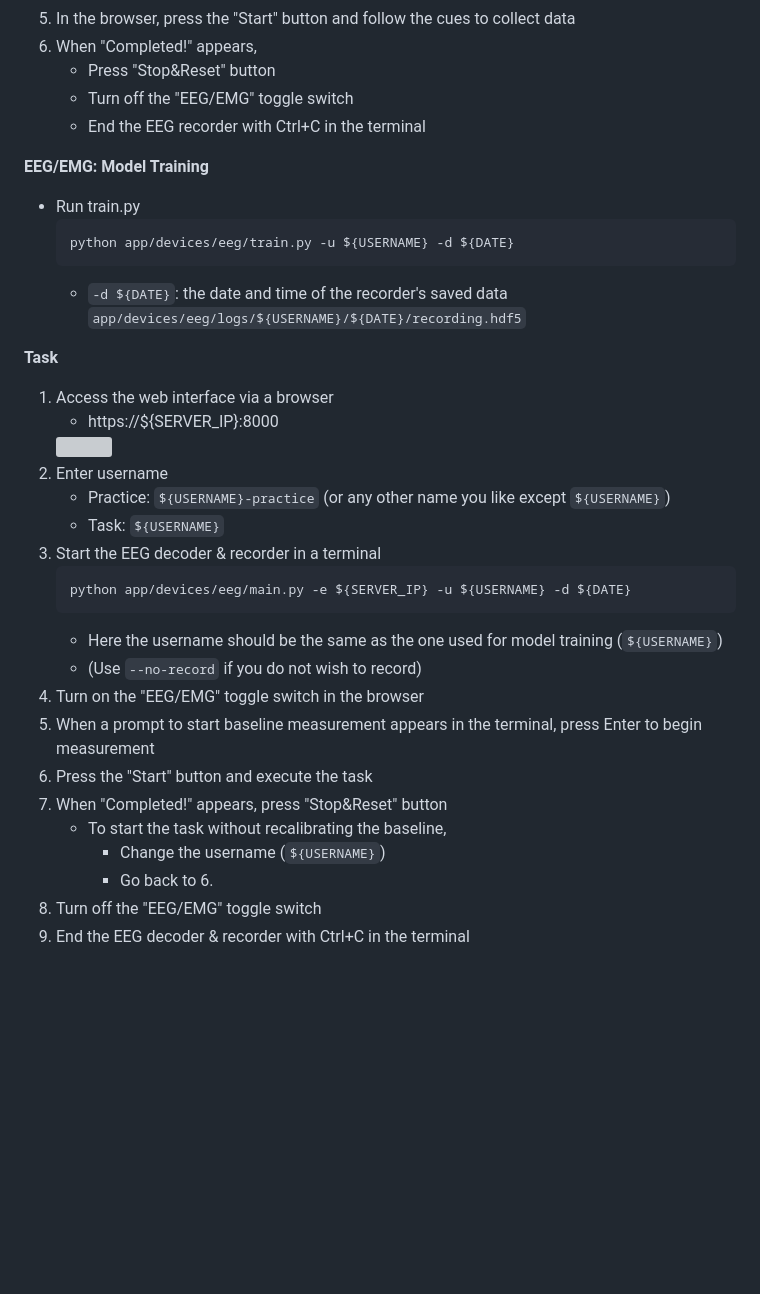
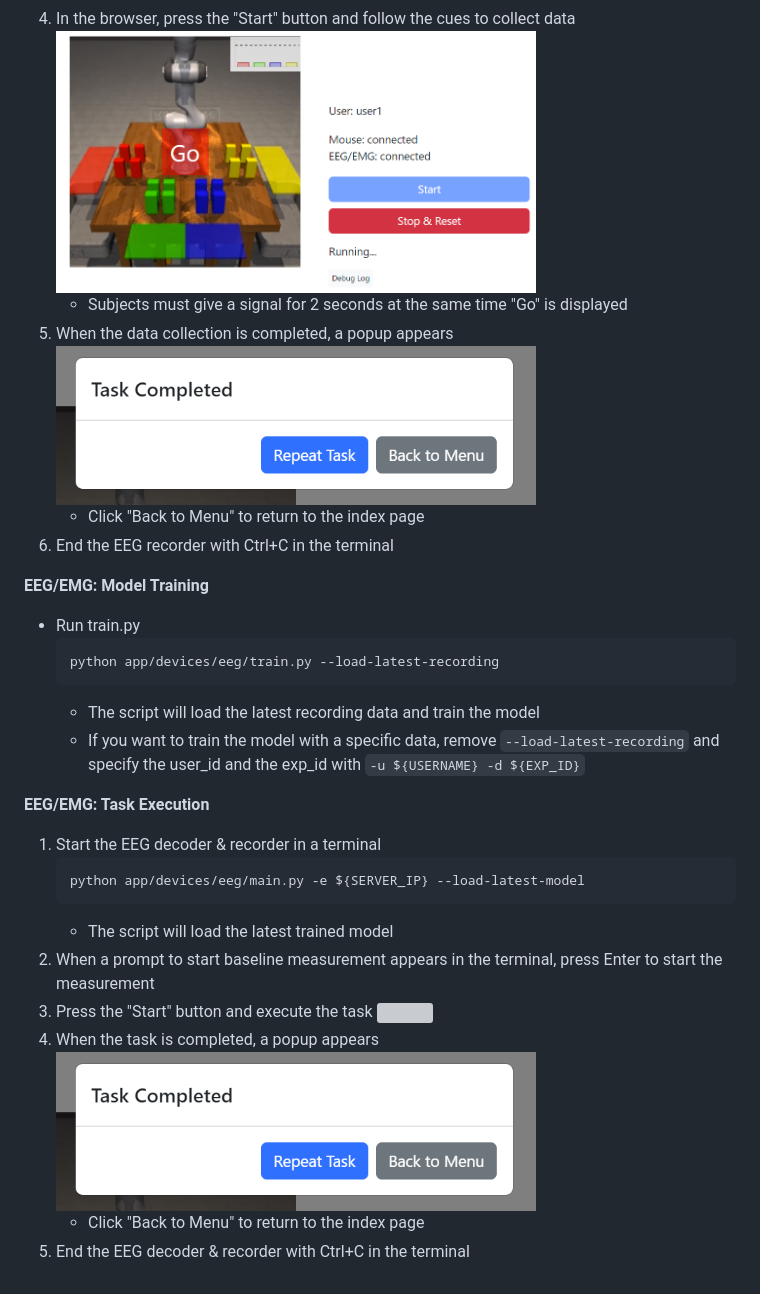
Before and after one commit to arayabrain/multiagent-bmi-webui-collab, a Markdown page: user_guide.md, the part around the change printed below. GitHub-like rendering; pictures changed too: assets/ui_completed.png (added), assets/ui_data_collection.png; blank space fills up the shorter version; grey boxes are pictures that could not be loaded.

````diff
--- a/user_guide.md
+++ b/user_guide.md
@@ -35,37 +42,31 @@
     <img src="assets/recorder_prompt.png" width="640">
     - Logs show up every 5 seconds, but ignore them and just press the Enter key
-5. In the browser, press the "Start" button and follow the cues to collect data
-6. When "Completed!" appears,
-   - Press "Stop&Reset" button
-   - Turn off the "EEG/EMG" toggle switch
-   - End the EEG recorder with Ctrl+C in the terminal
+4. In the browser, press the "Start" button and follow the cues to collect data
+    <img src="assets/ui_data_collection.png" width="480">
+    - Subjects must give a signal for 2 seconds at the same time "Go" is displayed
+5. When the data collection is completed, a popup appears
+    <img src="assets/ui_completed.png" width="480">
+    - Click "Back to Menu" to return to the index page
+6. End the EEG recorder with Ctrl+C in the terminal
 
 **EEG/EMG: Model Training**
 - Run train.py
     ```bash
-    python app/devices/eeg/train.py -u ${USERNAME} -d ${DATE}
+    python app/devices/eeg/train.py --load-latest-recording
     ```
-    - `-d ${DATE}`: the date and time of the recorder's saved data `app/devices/eeg/logs/${USERNAME}/${DATE}/recording.hdf5`
+    - The script will load the latest recording data and train the model
+    - If you want to train the model with a specific data, remove `--load-latest-recording` and specify the user_id and the exp_id with `-u ${USERNAME} -d ${EXP_ID}`
 
-**Task**
-1. Access the web interface via a browser
-    - https://\${SERVER_IP}:8000
+**EEG/EMG: Task Execution**
+1. Start the EEG decoder & recorder in a terminal
+    ```bash
+    python app/devices/eeg/main.py -e ${SERVER_IP} --load-latest-model
+    ```
+    - The script will load the latest trained model
+2. When a prompt to start baseline measurement appears in the terminal, press Enter to start the measurement
+3. Press the "Start" button and execute the task
     <img src="assets/ui_task.png" width="480">
-2. Enter username
-    - Practice: `${USERNAME}-practice` (or any other name you like except `${USERNAME}`)
-    - Task: `${USERNAME}`
-3. Start the EEG decoder & recorder in a terminal
-    ```bash
-    python app/devices/eeg/main.py -e ${SERVER_IP} -u ${USERNAME} -d ${DATE}
-    ```
-    - Here the username should be the same as the one used for model training (`${USERNAME}`)
-    - (Use `--no-record` if you do not wish to record)
-4. Turn on the "EEG/EMG" toggle switch in the browser
-5. When a prompt to start baseline measurement appears in the terminal, press Enter to begin measurement
-6. Press the "Start" button and execute the task
-7. When "Completed!" appears, press "Stop&Reset" button
-   - To start the task without recalibrating the baseline,
-       - Change the username (`${USERNAME}`)
-       - Go back to 6.
-8. Turn off the "EEG/EMG" toggle switch
-9. End the EEG decoder & recorder with Ctrl+C in the terminal
+4. When the task is completed, a popup appears
+    <img src="assets/ui_completed.png" width="480">
+    - Click "Back to Menu" to return to the index page
+5. End the EEG decoder & recorder with Ctrl+C in the terminal
````
Also changed, not shown: other parts of user_guide.md (+21 -14 lines), README.md (+1 -20 lines), assets/index_page.png (added), assets/recorder_prompt.png, 3 other files.
